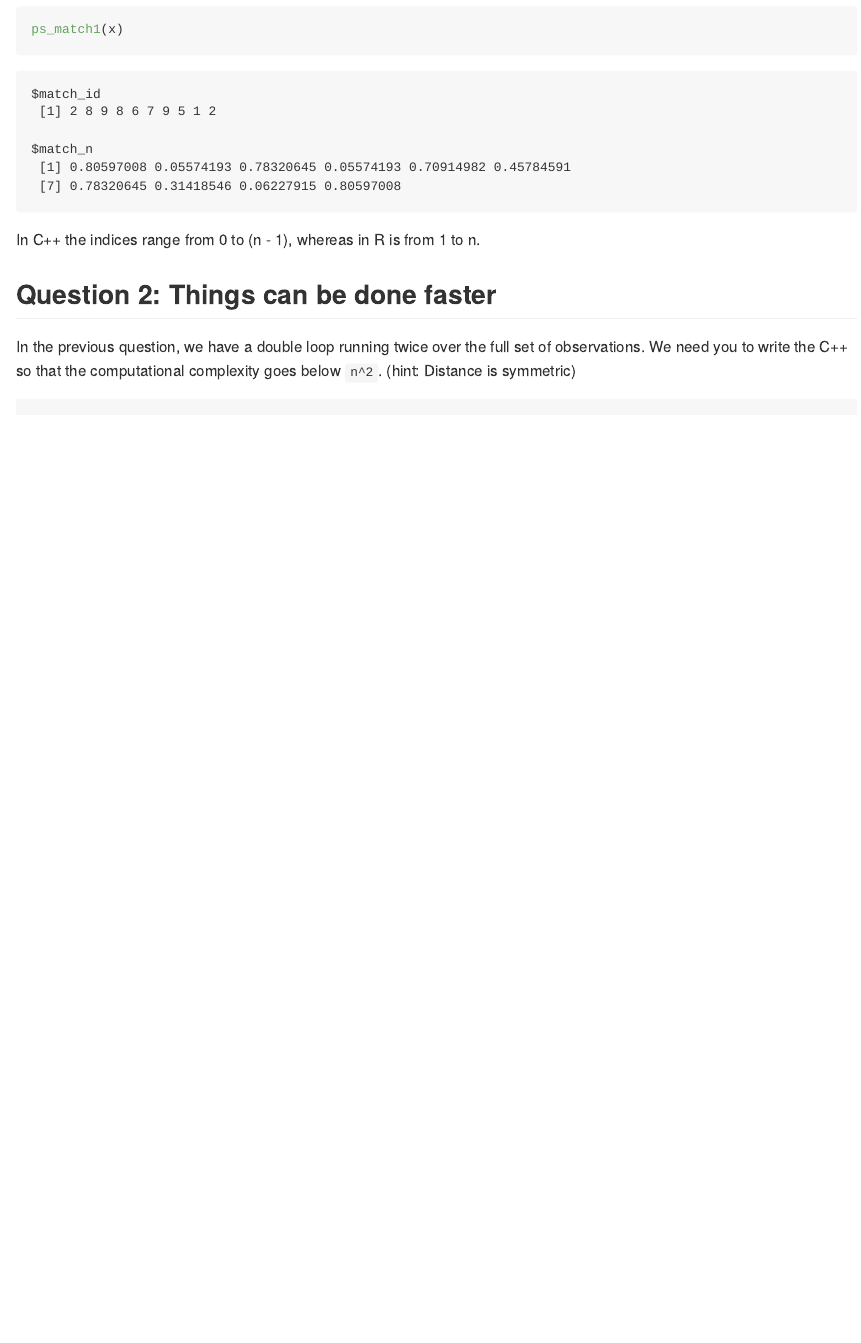
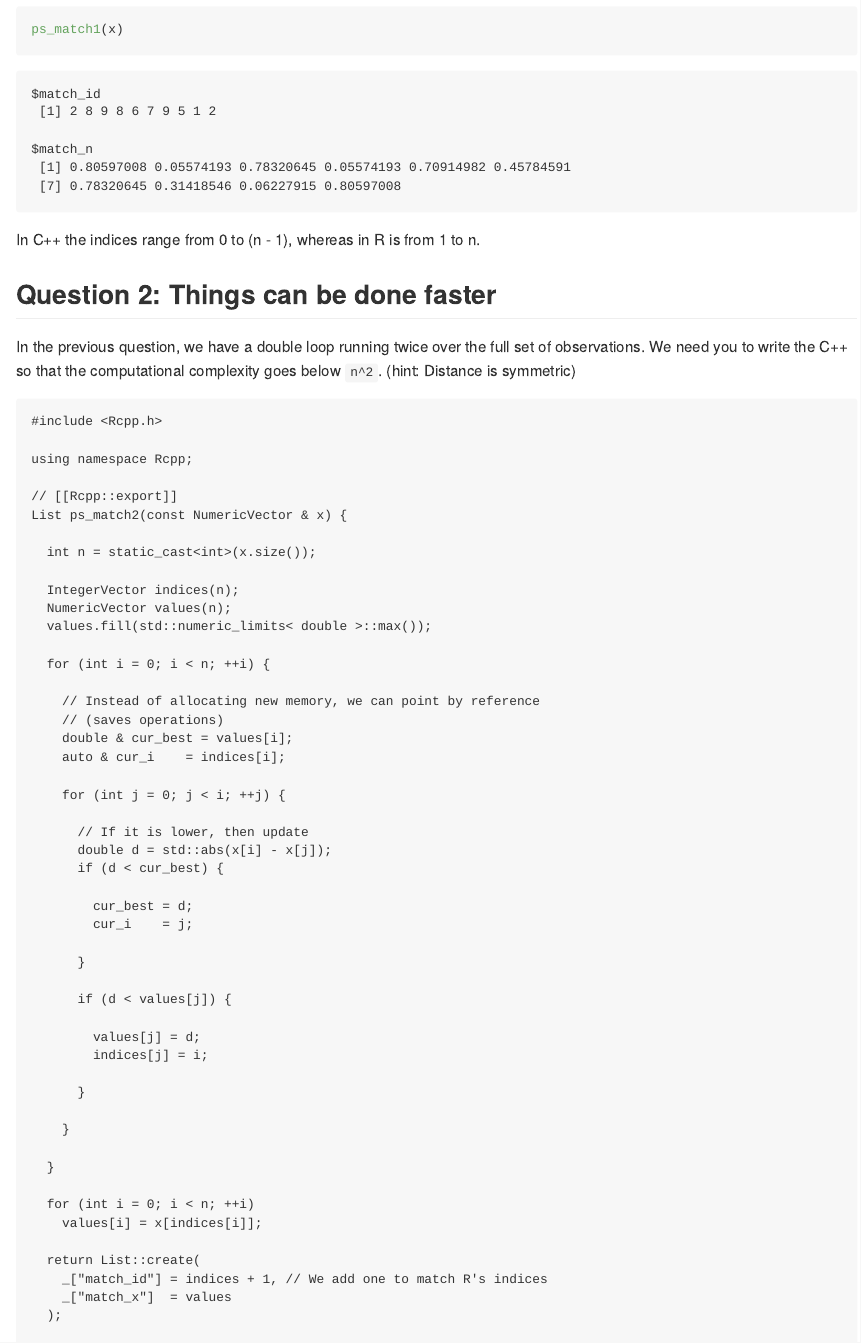
Before and after one commit to Haojia-biostat/PHS7045-Labs, a Quarto document (Week5/README.qmd): the page in a window 1100 px wide, from 2200 px down. The pictures show the output file Week5/README.md that the author committed with the source, drawn offline in the style of GitHub.

Commit message:
Finishing Lab 5 @gvegayon @chipmanj https://github.com/UofUEpiBio/PHS7045-advanced-programming/issues/8

````diff
--- a/Week5/README.qmd
+++ b/Week5/README.qmd
@@ -101,4 +101,55 @@ of observations. We need you to write the C++ so that the computational
 complexity goes below `n^2`. (hint: Distance is symmetric)
 
 ```{Rcpp}
+#include <Rcpp.h>
+
+using namespace Rcpp;
+
+// [[Rcpp::export]]
+List ps_match2(const NumericVector & x) {
+
+  int n = static_cast<int>(x.size());
+
+  IntegerVector indices(n);
+  NumericVector values(n);
+  values.fill(std::numeric_limits< double >::max());
+
+  for (int i = 0; i < n; ++i) {
+
+    // Instead of allocating new memory, we can point by reference
+    // (saves operations)
+    double & cur_best = values[i];
+    auto & cur_i    = indices[i];
+
+    for (int j = 0; j < i; ++j) {
+
+      // If it is lower, then update
+      double d = std::abs(x[i] - x[j]);
+      if (d < cur_best) {
+
+        cur_best = d;
+        cur_i    = j;
+
+      }
+
+      if (d < values[j]) {
+
+        values[j] = d;
+        indices[j] = i;
+
+      }
+
+    }
+
+  }
+
+  for (int i = 0; i < n; ++i)
+    values[i] = x[indices[i]];
+
+  return List::create(
+    _["match_id"] = indices + 1, // We add one to match R's indices
+    _["match_x"]  = values
+  );
+
+}
 ```
````
Also changed, not shown: Week5/README.md.
